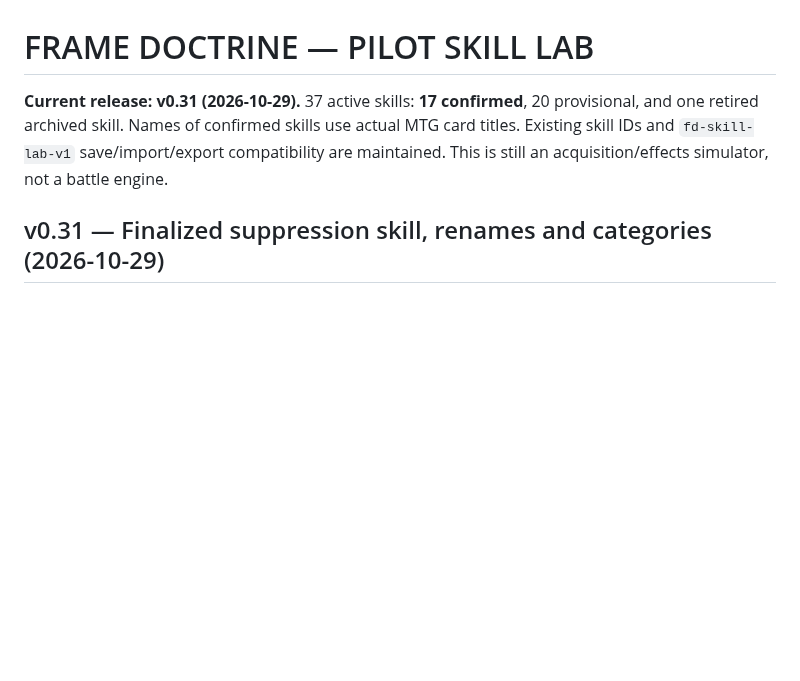
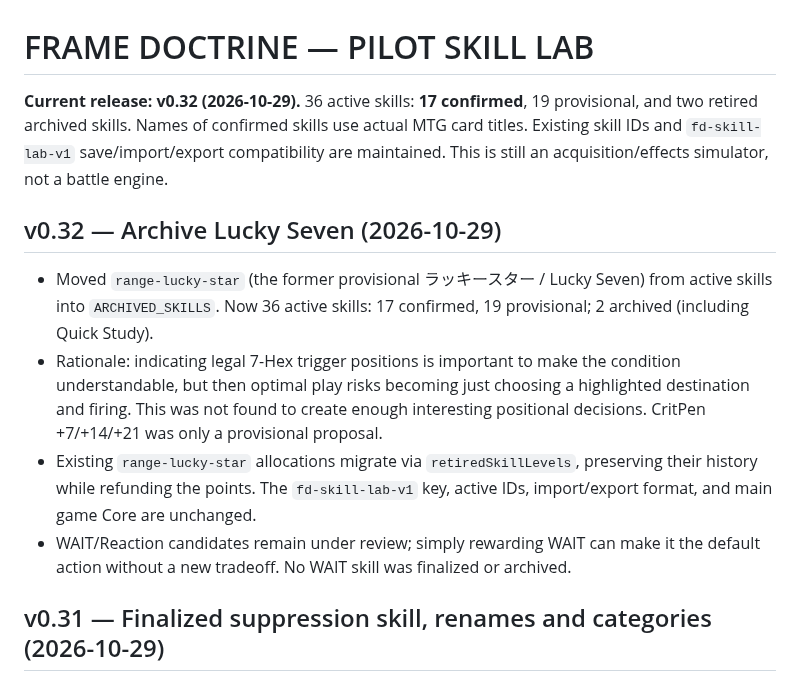
Before and after one commit to k2830122/FrameDoctrine-SkillLab, a Markdown page: README.md, the part around the change. Drawn GitHub-style; blank space fills up the shorter version.

Commit message:
Add v0.32 release notes for retiring Lucky Seven

```diff
--- a/README.md
+++ b/README.md
@@ -1,6 +1,13 @@
 # FRAME DOCTRINE — PILOT SKILL LAB
 
-**Current release: v0.31 (2026-10-29).** 37 active skills: **17 confirmed**, 20 provisional, and one retired archived skill. Names of confirmed skills use actual MTG card titles. Existing skill IDs and `fd-skill-lab-v1` save/import/export compatibility are maintained. This is still an acquisition/effects simulator, not a battle engine.
+**Current release: v0.32 (2026-10-29).** 36 active skills: **17 confirmed**, 19 provisional, and two retired archived skills. Names of confirmed skills use actual MTG card titles. Existing skill IDs and `fd-skill-lab-v1` save/import/export compatibility are maintained. This is still an acquisition/effects simulator, not a battle engine.
+
+## v0.32 — Archive Lucky Seven (2026-10-29)
+
+- Moved `range-lucky-star` (the former provisional ラッキースター / Lucky Seven) from active skills into `ARCHIVED_SKILLS`. Now 36 active skills: 17 confirmed, 19 provisional; 2 archived (including Quick Study).
+- Rationale: indicating legal 7-Hex trigger positions is important to make the condition understandable, but then optimal play risks becoming just choosing a highlighted destination and firing. This was not found to create enough interesting positional decisions. CritPen +7/+14/+21 was only a provisional proposal.
+- Existing `range-lucky-star` allocations migrate via `retiredSkillLevels`, preserving their history while refunding the points. The `fd-skill-lab-v1` key, active IDs, import/export format, and main game Core are unchanged.
+- WAIT/Reaction candidates remain under review; simply rewarding WAIT can make it the default action without a new tradeoff. No WAIT skill was finalized or archived.
 
 ## v0.31 — Finalized suppression skill, renames and categories (2026-10-29)
 
```
